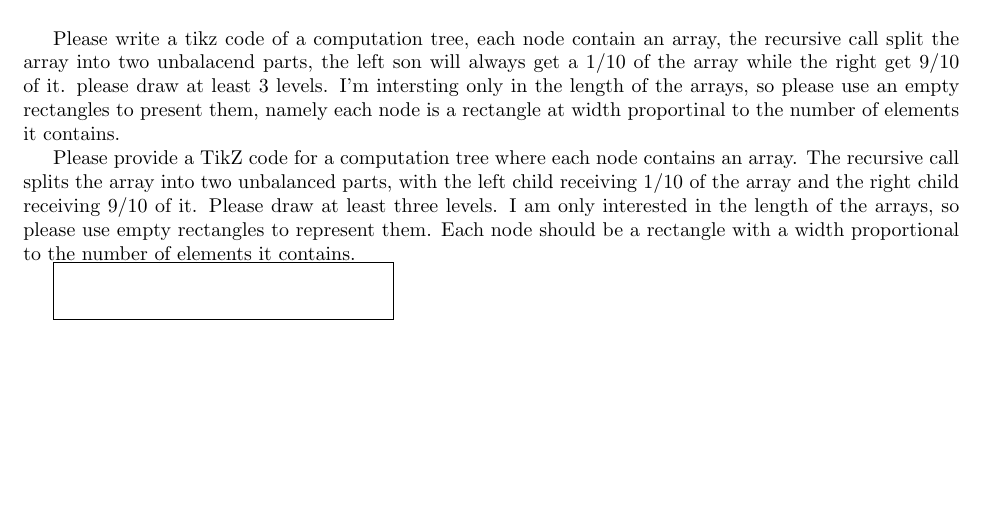
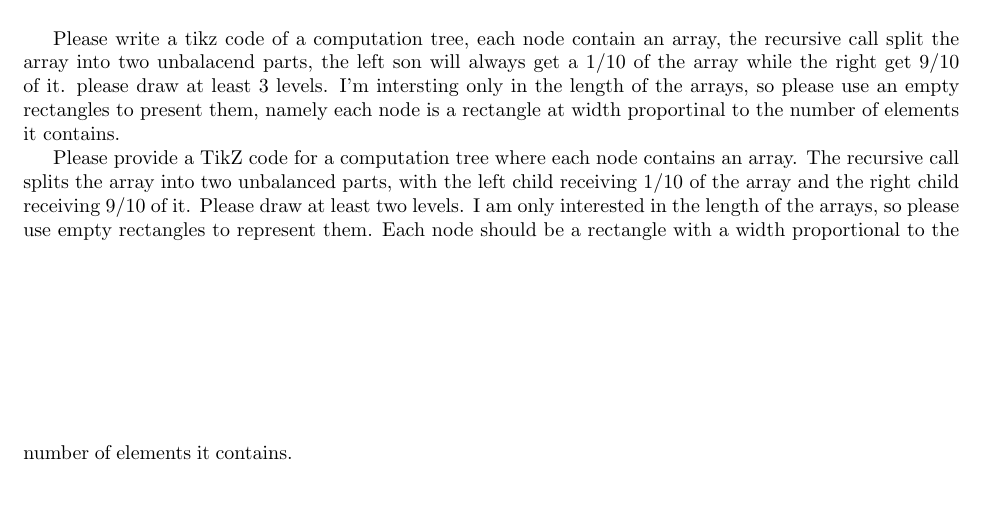
Before and after one commit to dudupo/DAST, a LaTeX document (tex/lectures-TA/lec-02-v2.tex): part of page 3 of 4, cut so that both start at the same text. Compiled offline with pdfLaTeX.

Commit message:
compiling -Thu Jan 11 02:02:23 PM IST 2024

```diff
--- a/tex/lectures-TA/lec-02-v2.tex
+++ b/tex/lectures-TA/lec-02-v2.tex
@@ -145,56 +145,77 @@ Let \(n_i\) be the size of the subset which is processed at the \(i\)-th node. T
 
 Please write a tikz code of a computation tree, each node contain an array, the recursive call split the array into two unbalacend parts, the left son will always get a 1/10 of the array while the right get 9/10 of it. please draw at least 3 levels. I'm intersting only in the length of the arrays, so please use an empty rectangles to present them, namely each node is a rectangle at width proportinal to the number of elements it contains.
 
-Please provide a TikZ code for a computation tree where each node contains an array. The recursive call splits the array into two unbalanced parts, with the left child receiving 1/10 of the array and the right child receiving 9/10 of it. Please draw at least three levels. I am only interested in the length of the arrays, so please use empty rectangles to represent them. Each node should be a rectangle with a width proportional to the number of elements it contains.
-
+Please provide a TikZ code for a computation tree where each node contains an array. The recursive call splits the array into two unbalanced parts, with the left child receiving 1/10 of the array and the right child receiving 9/10 of it. Please draw at least two levels. I am only interested in the length of the arrays, so please use empty rectangles to represent them. Each node should be a rectangle with a width proportional to the number of elements it contains.
+\begin{tikzpicture}[level distance=2cm,
+  level 1/.style={sibling distance=6cm},
+  level 2/.style={sibling distance=3cm}]
+  \node [rectangle, minimum width=6cm, minimum height=1cm] (root) {};
+  \node [rectangle, minimum width=1.2cm, minimum height=1cm, below left of=root] (left1) {};
+  \node [rectangle, minimum width=4.8cm, minimum height=1cm, below right of=root] (right1) {};
+  \node [rectangle, minimum width=0.12cm, minimum height=1cm, below left of=left1] (left2) {};
+  \node [rectangle, minimum width=1.08cm, minimum height=1cm, below right of=left1] (right2) {};
+  \node [rectangle, minimum width=0.96cm, minimum height=1cm, below left of=right1] (left3) {};
+  \node [rectangle, minimum width=3.84cm, minimum height=1cm, below right of=right1] (right3) {};
+  \node [rectangle, minimum width=0.096cm, minimum height=1cm, below left of=left2] (left4) {};
+  \node [rectangle, minimum width=0.864cm, minimum height=1cm, below right of=left2] (right4) {};
+  \node [rectangle, minimum width=0.864cm, minimum height=1cm, below left of=right2] (left5) {};
+  \node [rectangle, minimum width=2.916cm, minimum height=1cm, below right of=right2] (right5) {};
+  \node [rectangle, minimum width=0.0864cm, minimum height=1cm, below left of=left3] (left6) {};
+  \node [rectangle, minimum width=0.7776cm, minimum height=1cm, below right of=left3] (right6) {};
+  \node [rectangle, minimum width=0.7776cm, minimum height=1cm, below left of=right3] (left7) {};
+  \node [rectangle, minimum width=2.7776cm, minimum height=1cm, below right of=right3] (right7) {};
+  \node [rectangle, minimum width=0.07776cm, minimum height=1cm, below left of=left4] (left8) {};
+  \node [rectangle, minimum width=0.69984cm, minimum height=1cm, below right of=left4] (right8) {};
+  \node [rectangle, minimum width=0.69984cm, minimum height=1cm, below left of=right4] (left9) {};
+  \node [rectangle, minimum width=2.39904cm, minimum height=1cm, below right of=right4] (right9) {};
+  \node [rectangle, minimum width=0.069984cm, minimum height=1cm, below left of=left5] (left10) {};
+  \node [rectangle, minimum width=0.629856cm, minimum height=1cm, below right of=left5] (right10) {};
+  \node [rectangle, minimum width=0.629856cm, minimum height=1cm, below left of=right5] (left11) {};
+  \node [rectangle, minimum width=2.129856cm, minimum height=1cm, below right of=right5] (right11) {};
+  \node [rectangle, minimum width=0.0629856cm, minimum height=1cm, below left of=left6] (left12) {};
+  \node [rectangle, minimum width=0.5668704cm, minimum height=1cm, below right of=left6] (right12) {};
+  \node [rectangle, minimum width=0.5668704cm, minimum height=1cm, below left of=right6] (left13) {};
+  \node [rectangle, minimum width=1.9336704cm, minimum height=1cm, below right of=right6] (right13) {};
+  \node [rectangle, minimum width=0.05668704cm, minimum height=1cm, below left of=left7] (left14) {};
+  \node [rectangle, minimum width=0.51018336cm, minimum height=1cm, below right of=left7] (right14) {};
+\end{tikzpicture}
+%  \node [rectangle, minimum width=0.51018336cm, minimum height=
 \begin{tikzpicture}[level distance=1.5cm,
-  level 1/.style={sibling distance=6cm},
-  level 2/.style={sibling distance=3cm},
-  level 3/.style={sibling distance=1.5cm}]
-  \node [rectangle, minimum width=6cm, minimum height=1cm, draw] (root) {};
+  level 1/.style={sibling distance=5cm},
+  level 2/.style={sibling distance=2.5cm}]
+  \node [rectangle, minimum width=5cm, minimum height=1cm] (root) {};
   child {
-    node [rectangle, minimum width=3cm, minimum height=1cm, draw] (left1) {}
+    node [rectangle, minimum width=0.5cm, minimum height=1cm] (left) {}
     child {
-      node [rectangle, minimum width=1.5cm, minimum height=1cm, draw] (left2) {}
+      node [rectangle, minimum width=0.05cm, minimum height=1cm] (leftleft) {}
       child {
-        node [rectangle, minimum width=0.75cm, minimum height=1cm, draw] (left3) {}
+        node [rectangle, minimum width=0.005cm, minimum height=1cm] (leftleftleft) {}
       }
       child {
-        node [rectangle, minimum width=0.75cm, minimum height=1cm, draw] (right3) {}
+        node [rectangle, minimum width=0.045cm, minimum height=1cm] (leftleftright) {}
       }
     }
     child {
-      node [rectangle, minimum width=1.5cm, minimum height=1cm, draw] (right2) {}
-      child {
-        node [rectangle, minimum width=0.75cm, minimum height=1cm, draw] (left3) {}
-      }
-      child {
-        node [rectangle, minimum width=0.75cm, minimum height=1cm, draw] (right3) {}
-      }
+      node [rectangle, minimum width=0.45cm, minimum height=1cm] (leftright) {}
     }
   }
   child {
-    node [rectangle, minimum width=3cm, minimum height=1cm, draw] (right1) {}
+    node [rectangle, minimum width=4.5cm, minimum height=1cm] (right) {}
     child {
-      node [rectangle, minimum width=1.5cm, minimum height=1cm, draw] (left2) {}
+      node [rectangle, minimum width=0.45cm, minimum height=1cm] (rightleft) {}
+    }
+    child {
+      node [rectangle, minimum width=4.05cm, minimum height=1cm] (rightright) {}
       child {
-        node [rectangle, minimum width=0.75cm, minimum height=1cm, draw] (left3) {}
+        node [rectangle, minimum width=0.405cm, minimum height=1cm] (rightrightright) {}
       }
       child {
-        node [rectangle, minimum width=0.75cm, minimum height=1cm, draw] (right3) {}
-      }
-    }
-    child {
-      node [rectangle, minimum width=1.5cm, minimum height=1cm, draw] (right2) {}
-      child {
-        node [rectangle, minimum width=0.75cm, minimum height=1cm, draw] (left3) {}
-      }
-      child {
-        node [rectangle, minimum width=0.75cm, minimum height=1cm, draw] (right3) {}
+        node [rectangle, minimum width=3.645cm, minimum height=1cm] (rightrightleft) {}
       }
     }
   };
 \end{tikzpicture}
+
 
 	\begin{tikzpicture}[level/.style={sibling distance=4cm/#1, level distance=1.5cm}]
 		\node [rectangle, draw] (root) {$n$}
```
Also changed, not shown: pdfs/lec-02-v2.pdf.
